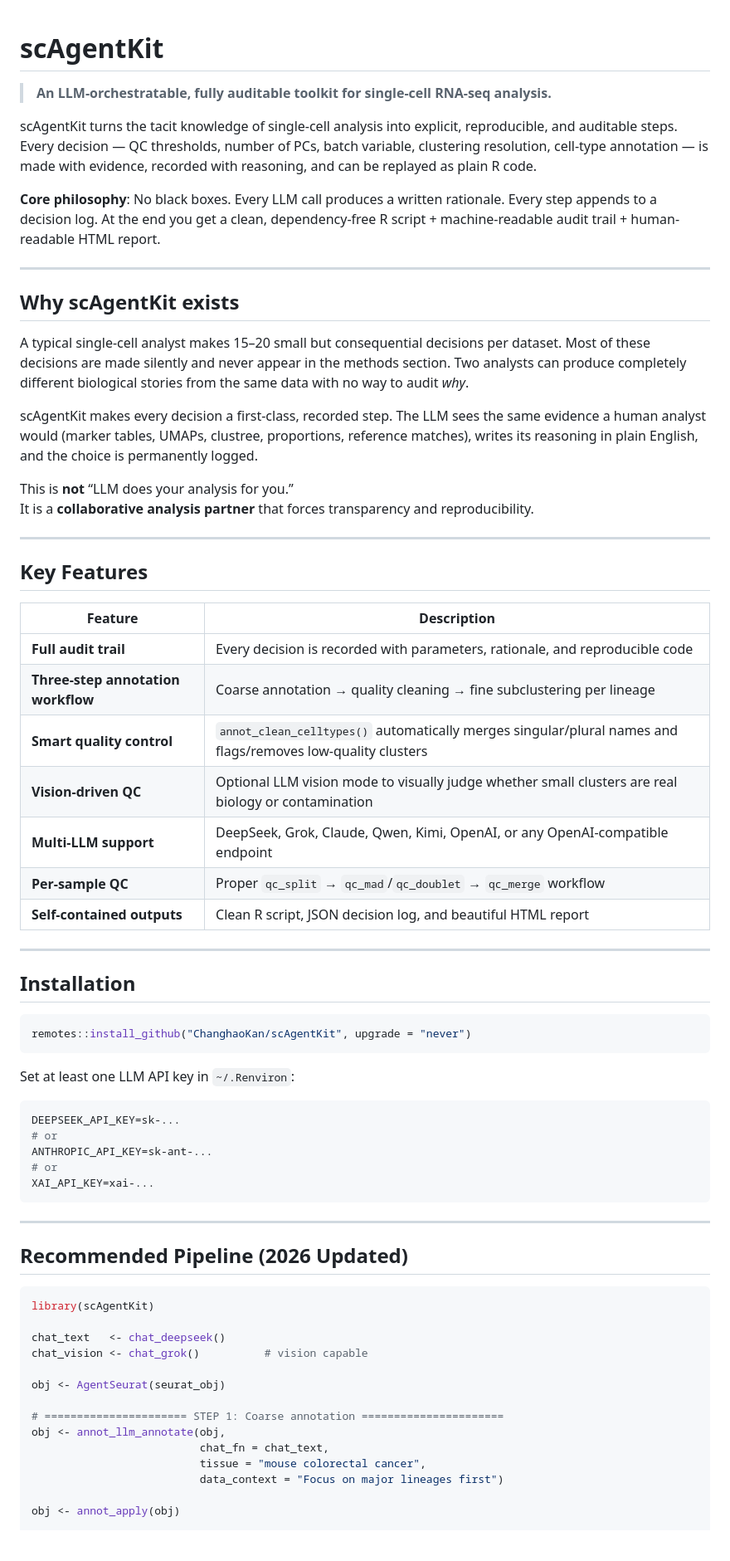
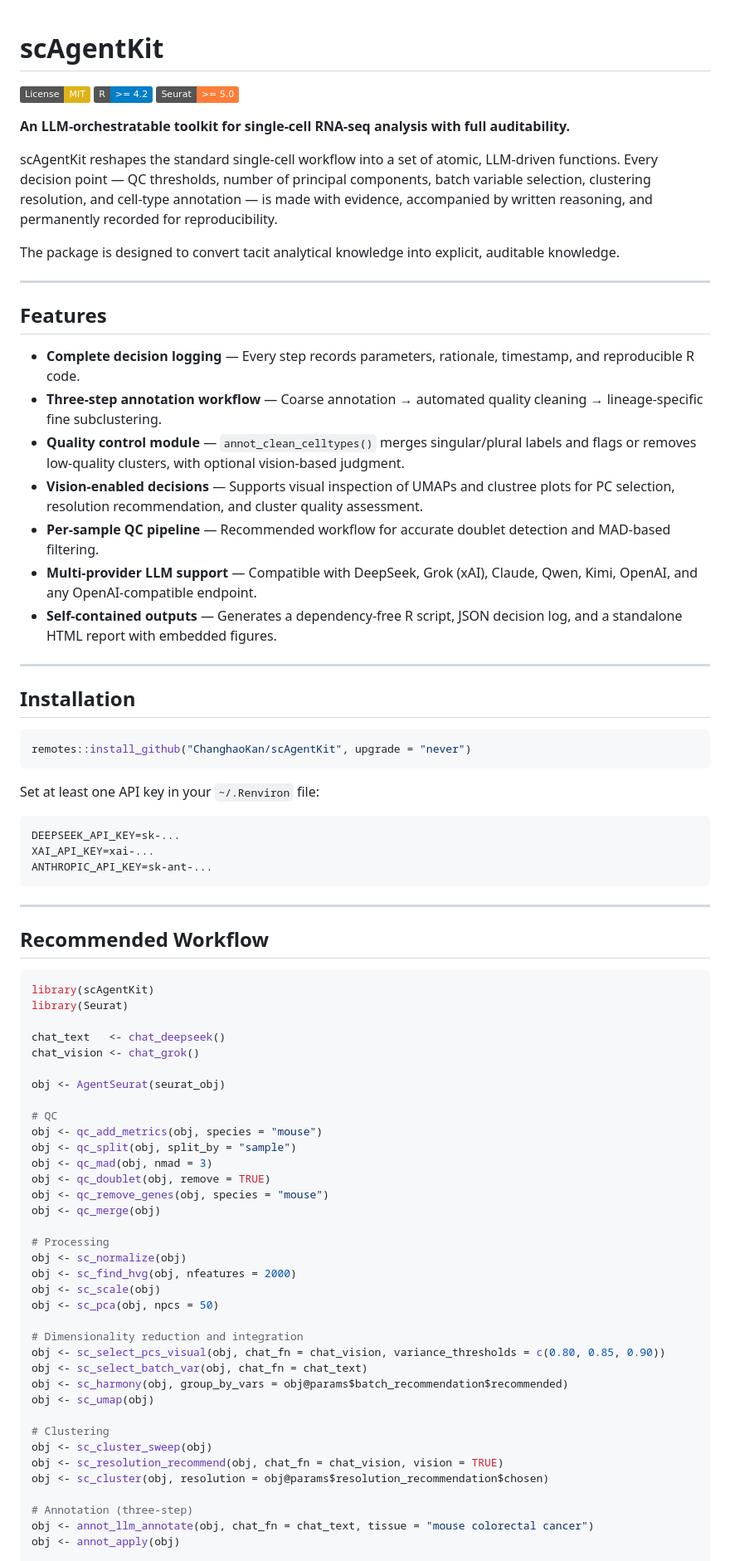
Before and after one commit to ChanghaoKan/scAgentKit, a Markdown page: README.md, the part around one of its changes. Shown at 83% size. Drawn GitHub-style; badges without logos; blank space fills up the shorter version.

````diff
--- a/README.md
+++ b/README.md
@@ -1,36 +1,26 @@
-
 # scAgentKit
 
-> **An LLM-orchestratable, fully auditable toolkit for single-cell RNA-seq analysis.**
+[![License: MIT](https://img.shields.io/badge/License-MIT-yellow.svg)](https://opensource.org/licenses/MIT)
+[![R: >= 4.2](https://img.shields.io/badge/R-%3E%3D%204.2-blue)](https://www.r-project.org/)
+[![Seurat: >= 5.0](https://img.shields.io/badge/Seurat-%3E%3D%205.0-orange)](https://satijalab.org/seurat/)
 
-scAgentKit turns the tacit knowledge of single-cell analysis into explicit, reproducible, and auditable steps. Every decision — QC thresholds, number of PCs, batch variable, clustering resolution, cell-type annotation — is made with evidence, recorded with reasoning, and can be replayed as plain R code.
+**An LLM-orchestratable toolkit for single-cell RNA-seq analysis with full auditability.**
 
-**Core philosophy**: No black boxes. Every LLM call produces a written rationale. Every step appends to a decision log. At the end you get a clean, dependency-free R script + machine-readable audit trail + human-readable HTML report.
+scAgentKit reshapes the standard single-cell workflow into a set of atomic, LLM-driven functions. Every decision point — QC thresholds, number of principal components, batch variable selection, clustering resolution, and cell-type annotation — is made with evidence, accompanied by written reasoning, and permanently recorded for reproducibility.
+
+The package is designed to convert tacit analytical knowledge into explicit, auditable knowledge.
 
 ---
 
-## Why scAgentKit exists
+## Features
 
-A typical single-cell analyst makes 15–20 small but consequential decisions per dataset. Most of these decisions are made silently and never appear in the methods section. Two analysts can produce completely different biological stories from the same data with no way to audit *why*.
-
-scAgentKit makes every decision a first-class, recorded step. The LLM sees the same evidence a human analyst would (marker tables, UMAPs, clustree, proportions, reference matches), writes its reasoning in plain English, and the choice is permanently logged.
-
-This is **not** “LLM does your analysis for you.”
-It is a **collaborative analysis partner** that forces transparency and reproducibility.
-
----
-
-## Key Features
-
-| Feature | Description |
-|---------|-------------|
-| **Full audit trail** | Every decision is recorded with parameters, rationale, and reproducible code |
-| **Three-step annotation workflow** | Coarse annotation → quality cleaning → fine subclustering per lineage |
-| **Smart quality control** | `annot_clean_celltypes()` automatically merges singular/plural names and flags/removes low-quality clusters |
-| **Vision-driven QC** | Optional LLM vision mode to visually judge whether small clusters are real biology or contamination |
-| **Multi-LLM support** | DeepSeek, Grok, Claude, Qwen, Kimi, OpenAI, or any OpenAI-compatible endpoint |
-| **Per-sample QC** | Proper `qc_split` → `qc_mad`/`qc_doublet` → `qc_merge` workflow |
-| **Self-contained outputs** | Clean R script, JSON decision log, and beautiful HTML report |
+- **Complete decision logging** — Every step records parameters, rationale, timestamp, and reproducible R code.
+- **Three-step annotation workflow** — Coarse annotation → automated quality cleaning → lineage-specific fine subclustering.
+- **Quality control module** — `annot_clean_celltypes()` merges singular/plural labels and flags or removes low-quality clusters, with optional vision-based judgment.
+- **Vision-enabled decisions** — Supports visual inspection of UMAPs and clustree plots for PC selection, resolution recommendation, and cluster quality assessment.
+- **Per-sample QC pipeline** — Recommended workflow for accurate doublet detection and MAD-based filtering.
+- **Multi-provider LLM support** — Compatible with DeepSeek, Grok (xAI), Claude, Qwen, Kimi, OpenAI, and any OpenAI-compatible endpoint.
+- **Self-contained outputs** — Generates a dependency-free R script, JSON decision log, and a standalone HTML report with embedded figures.
 
 ---
 
@@ -40,33 +30,53 @@ It is a **collaborative analysis partner** that forces transparency and reproduc
 remotes::install_github("ChanghaoKan/scAgentKit", upgrade = "never")
 ```
 
-Set at least one LLM API key in `~/.Renviron`:
+Set at least one API key in your `~/.Renviron` file:
 
 ```bash
 DEEPSEEK_API_KEY=sk-...
-# or
+XAI_API_KEY=xai-...
 ANTHROPIC_API_KEY=sk-ant-...
-# or
-XAI_API_KEY=xai-...
 ```
 
 ---
 
-## Recommended Pipeline (2026 Updated)
+## Recommended Workflow
 
 ```r
 library(scAgentKit)
+library(Seurat)
 
 chat_text   <- chat_deepseek()
-chat_vision <- chat_grok()          # vision capable
+chat_vision <- chat_grok()
 
 obj <- AgentSeurat(seurat_obj)
 
-# ====================== STEP 1: Coarse annotation ======================
-obj <- annot_llm_annotate(obj,
-                          chat_fn = chat_text,
-                          tissue = "mouse colorectal cancer",
-                          data_context = "Focus on major lineages first")
+# QC
+obj <- qc_add_metrics(obj, species = "mouse")
+obj <- qc_split(obj, split_by = "sample")
+obj <- qc_mad(obj, nmad = 3)
+obj <- qc_doublet(obj, remove = TRUE)
+obj <- qc_remove_genes(obj, species = "mouse")
+obj <- qc_merge(obj)
 
+# Processing
+obj <- sc_normalize(obj)
+obj <- sc_find_hvg(obj, nfeatures = 2000)
+obj <- sc_scale(obj)
+obj <- sc_pca(obj, npcs = 50)
+
+# Dimensionality reduction and integration
+obj <- sc_select_pcs_visual(obj, chat_fn = chat_vision, variance_thresholds = c(0.80, 0.85, 0.90))
+obj <- sc_select_batch_var(obj, chat_fn = chat_text)
+obj <- sc_harmony(obj, group_by_vars = obj@params$batch_recommendation$recommended)
+obj <- sc_umap(obj)
+
+# Clustering
+obj <- sc_cluster_sweep(obj)
+obj <- sc_resolution_recommend(obj, chat_fn = chat_vision, vision = TRUE)
+obj <- sc_cluster(obj, resolution = obj@params$resolution_recommendation$chosen)
+
+# Annotation (three-step)
+obj <- annot_llm_annotate(obj, chat_fn = chat_text, tissue = "mouse colorectal cancer")
 obj <- annot_apply(obj)
 
````
Also changed, not shown: other parts of README.md (+21 -95 lines).
